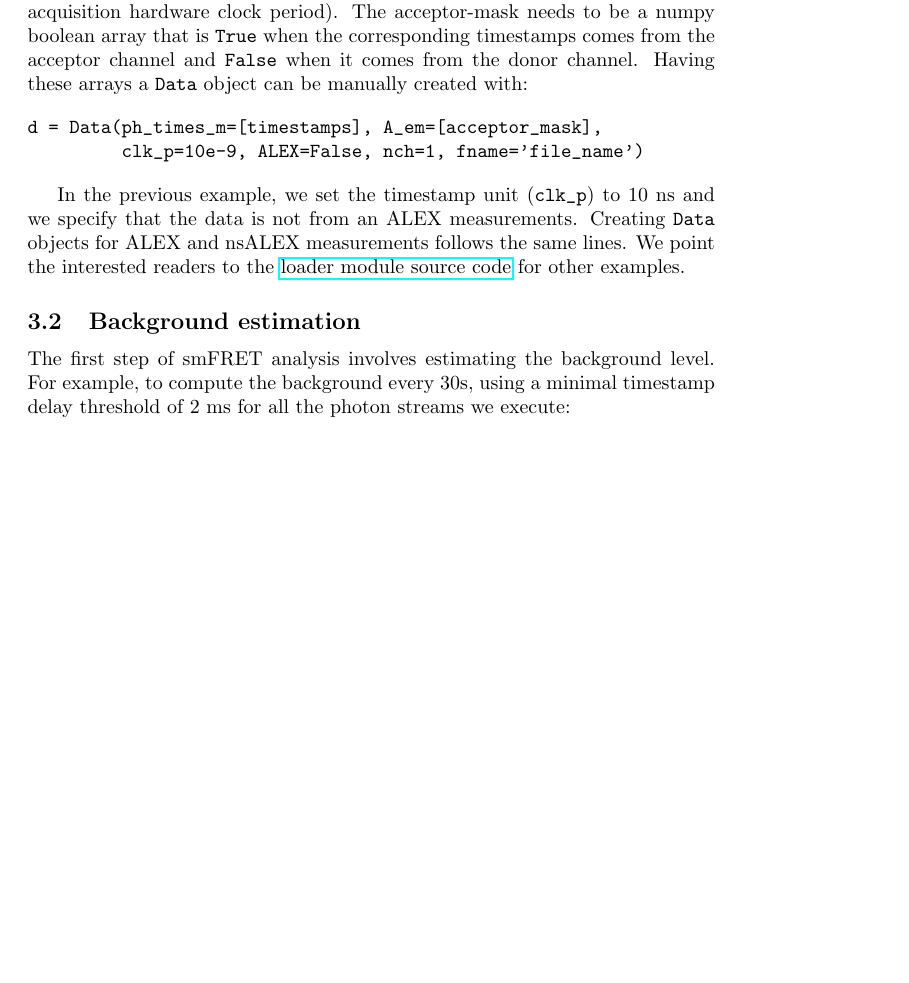
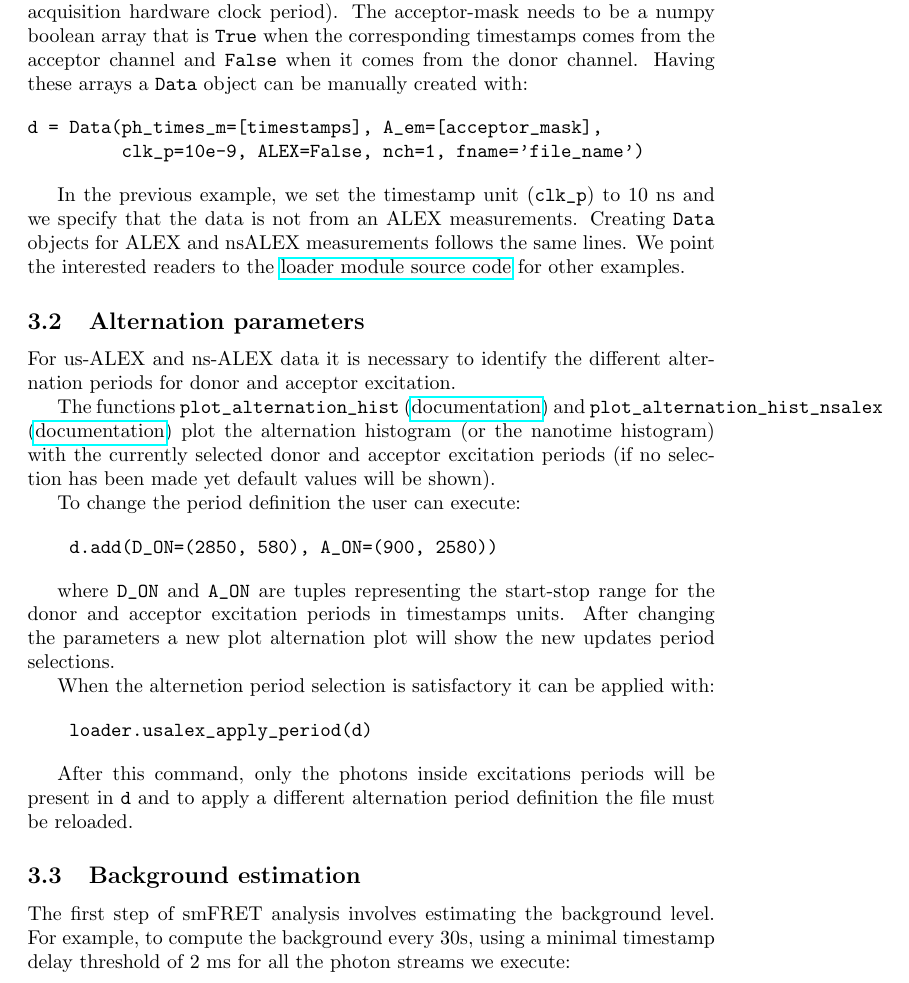
Before and after one commit to tritemio/fretbursts_paper, a LaTeX paper (main.tex, which reads dataload.tex): part of page 7 of 13 before the commit and part of page 7 of 14 after it, cut so that both start at the same text, the shorter picture padded with empty space. Compiled offline with pdfLaTeX.

Commit message:
edited dataload.tex

```diff
--- a/dataload.tex
+++ b/dataload.tex
@@ -65,3 +65,37 @@ and we specify that the data is not from an ALEX measurements. Creating
 We point the interested readers to the
 \href{https://github.com/tritemio/FRETBursts/blob/master/fretbursts/loader.py}{loader module source code}
 for other examples.
+
+\subsection{Alternation parameters}
+
+For us-ALEX and ns-ALEX data it is necessary to identify the different
+alternation periods for donor and acceptor excitation.
+
+The functions
+\verb|plot_alternation_hist| (\href{http://fretbursts.readthedocs.org/en/latest/plots.html#fretbursts.burst\_plot.plot\_alternation\_hist}{documentation})
+and \verb|plot_alternation_hist_nsalex| (\href{http://fretbursts.readthedocs.org/en/latest/plots.html#fretbursts.burst\_plot.plot\_alternation\_hist\_nsalex}{documentation})
+plot the alternation histogram (or the nanotime histogram)
+with the currently selected donor and acceptor excitation periods
+(if no selection has been made yet default values will be shown).
+
+To change the period definition the user can execute:
+
+\begin{verbatim}
+    d.add(D_ON=(2850, 580), A_ON=(900, 2580))
+\end{verbatim}
+
+where \verb|D_ON| and \verb|A_ON| are tuples representing
+the start-stop range for the donor and acceptor excitation periods
+in timestamps units. After changing the parameters a new plot
+alternation plot will show the new updates period selections.
+
+When the alternetion period selection is satisfactory it can
+be applied with:
+
+\begin{verbatim}
+    loader.usalex_apply_period(d)
+\end{verbatim}
+
+After this command, only the photons inside excitations periods
+will be present in \verb|d| and to apply a different alternation
+period definition the file must be reloaded.
```
